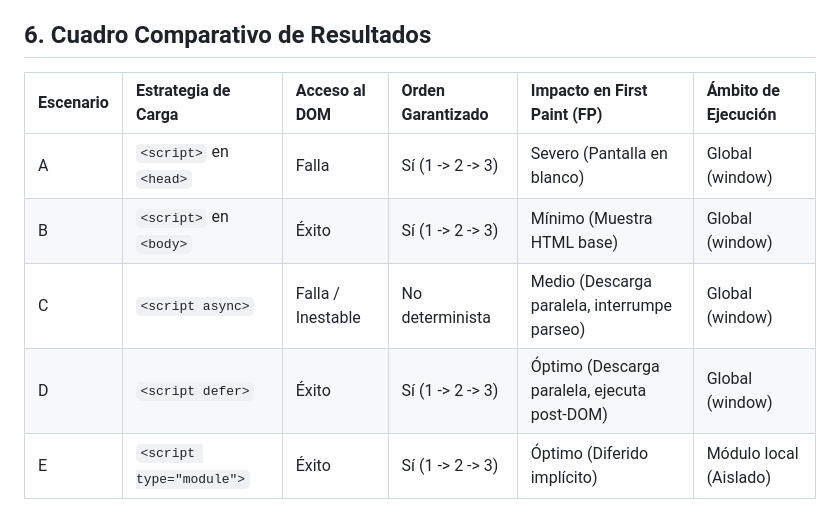
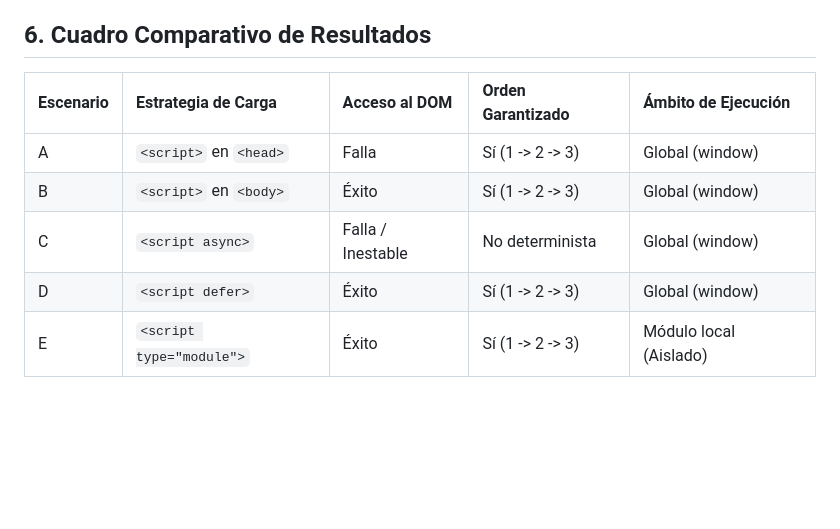
Before and after one commit to LastraMigue/Actividades-_1_y_2, a Markdown page: Act2/duelo_integracion.md, the part around the change. Rendered like a GitHub page; blank space fills up the shorter version.

```diff
--- a/Act2/duelo_integracion.md
+++ b/Act2/duelo_integracion.md
@@ -70,10 +70,10 @@ Los módulos JavaScript (`type="module"`) adoptan un comportamiento diferido (`d
 
 ## 6. Cuadro Comparativo de Resultados
 
-| Escenario | Estrategia de Carga | Acceso al DOM | Orden Garantizado | Impacto en First Paint (FP) | Ámbito de Ejecución |
-| :--- | :--- | :--- | :--- | :--- | :--- |
-| A | `<script>` en `<head>` | Falla | Sí (1 -> 2 -> 3) | Severo (Pantalla en blanco) | Global (window) |
-| B | `<script>` en `<body>` | Éxito | Sí (1 -> 2 -> 3) | Mínimo (Muestra HTML base) | Global (window) |
-| C | `<script async>` | Falla / Inestable | No determinista | Medio (Descarga paralela, interrumpe parseo) | Global (window) |
-| D | `<script defer>` | Éxito | Sí (1 -> 2 -> 3) | Óptimo (Descarga paralela, ejecuta post-DOM) | Global (window) |
-| E | `<script type="module">` | Éxito | Sí (1 -> 2 -> 3) | Óptimo (Diferido implícito) | Módulo local (Aislado) |
+| Escenario | Estrategia de Carga | Acceso al DOM | Orden Garantizado | Ámbito de Ejecución |
+| :--- | :--- | :--- | :--- | :--- |
+| A | `<script>` en `<head>` | Falla | Sí (1 -> 2 -> 3) | Global (window) |
+| B | `<script>` en `<body>` | Éxito | Sí (1 -> 2 -> 3) | Global (window) |
+| C | `<script async>` | Falla / Inestable | No determinista | Global (window) |
+| D | `<script defer>` | Éxito | Sí (1 -> 2 -> 3) | Global (window) |
+| E | `<script type="module">` | Éxito | Sí (1 -> 2 -> 3) | Módulo local (Aislado) |
```
